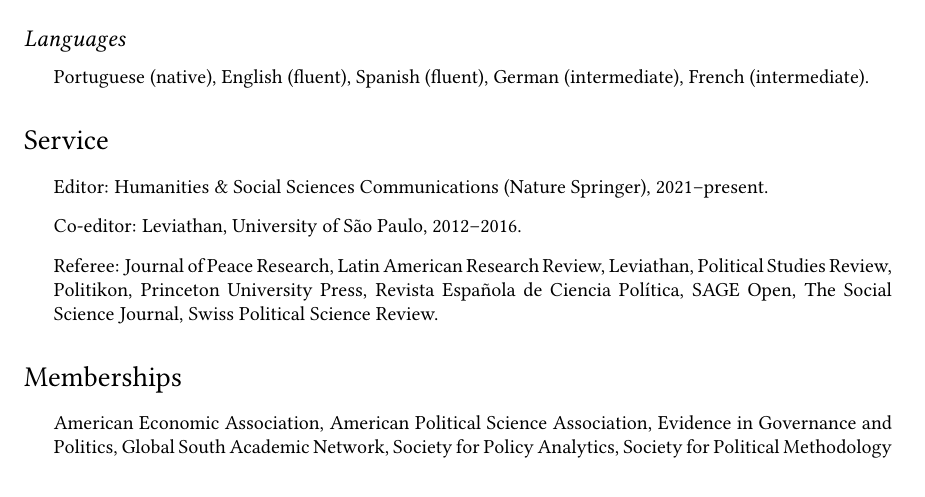
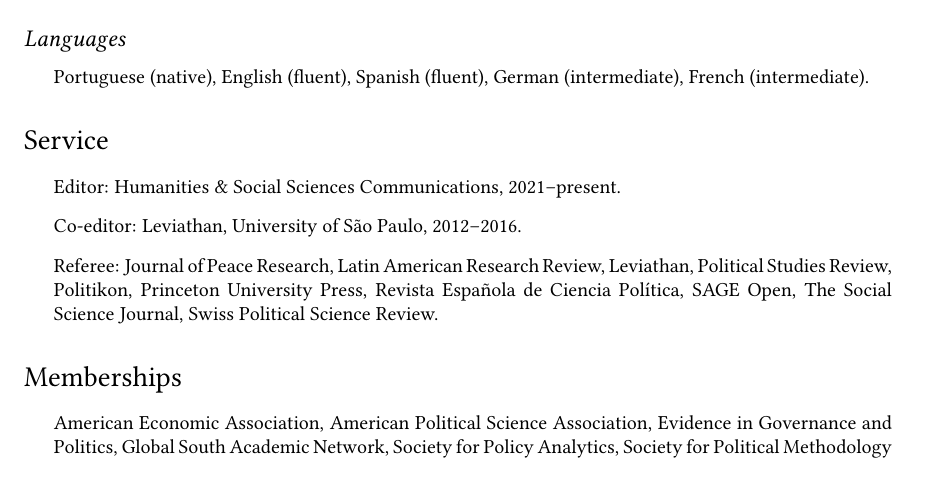
Before and after one commit to danilofreire/danilofreire.github.io, a LaTeX CV (DaniloFreireCV.tex): part of page 4 of 4, cut so that both start at the same text. Compiled offline with pdfLaTeX.

Commit message:
edit H&SSC

```diff
--- a/DaniloFreireCV.tex
+++ b/DaniloFreireCV.tex
@@ -252,7 +252,7 @@
 \section*{Service}
 
 \begin{itemize}
-\item Editor: Humanities \& Social Sciences Communications (Nature Springer), 2021--present.
+\item Editor: Humanities \& Social Sciences Communications, 2021--present.
 \item Co-editor: Leviathan, University of São Paulo, 2012--2016.
 \item Referee: Journal of Peace Research, Latin American Research Review, Leviathan, Political Studies Review, Politikon, Princeton University Press, Revista Española de Ciencia Política, SAGE Open, The Social Science Journal, Swiss Political Science Review.
 \end{itemize}
```
Also changed, not shown: DaniloFreireCV.pdf.
